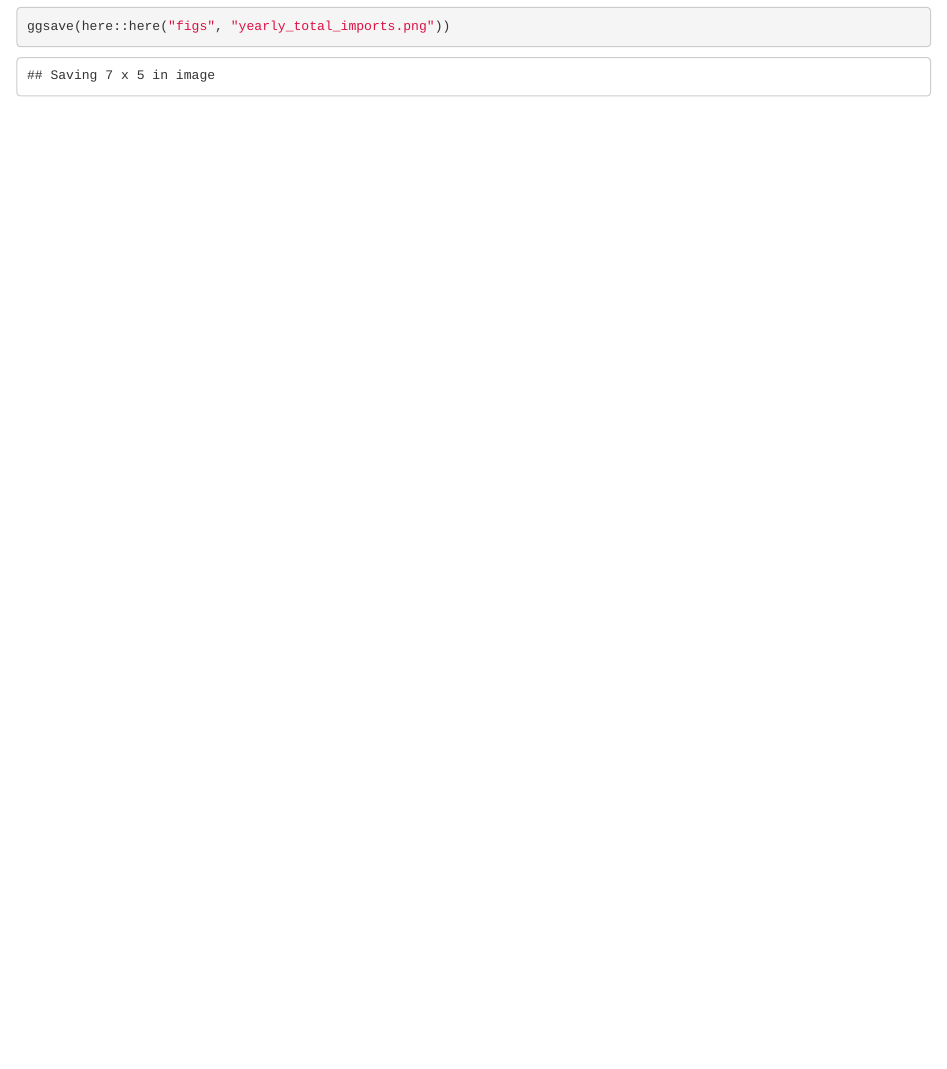
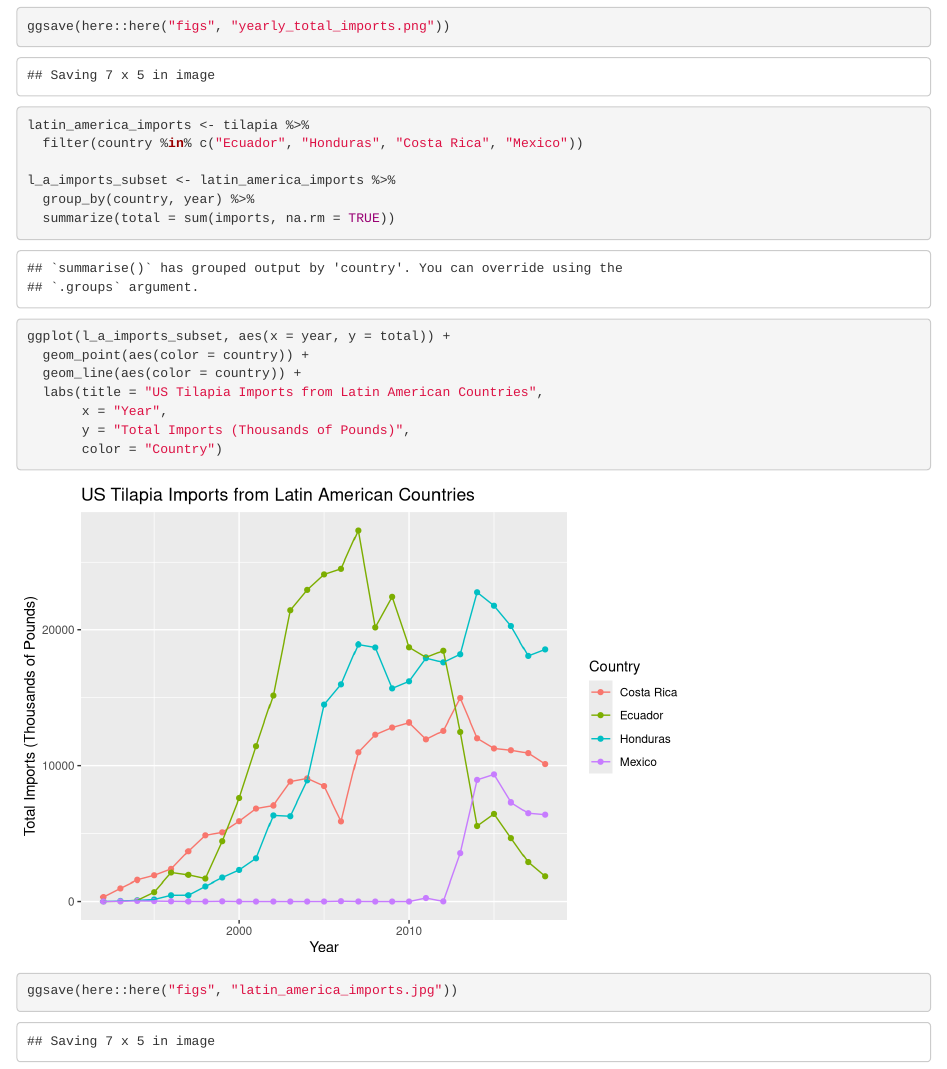
Before and after one commit to palomacartwright/eds221-day5-activities, an R Markdown document (docs/us_tilapia_imports.Rmd): the page in a window 1100 px wide, from 1190 px down. Rendered offline with R 4.5, knitr and Pandoc, with nearby package versions.

Commit message:
completed the last question that I forgot about

````diff
--- a/docs/us_tilapia_imports.Rmd
+++ b/docs/us_tilapia_imports.Rmd
@@ -38,3 +38,24 @@ ggsave(here::here("figs", "yearly_total_imports.png"))
 
 
 ```
+
+```{r}
+
+
+latin_america_imports <- tilapia %>%
+  filter(country %in% c("Ecuador", "Honduras", "Costa Rica", "Mexico"))
+
+l_a_imports_subset <- latin_america_imports %>%
+  group_by(country, year) %>%
+  summarize(total = sum(imports, na.rm = TRUE))
+
+ggplot(l_a_imports_subset, aes(x = year, y = total)) +
+  geom_point(aes(color = country)) +
+  geom_line(aes(color = country)) +
+  labs(title = "US Tilapia Imports from Latin American Countries",
+       x = "Year",
+       y = "Total Imports (Thousands of Pounds)",
+       color = "Country")
+
+ggsave(here::here("figs", "latin_america_imports.jpg"))
+```
````
Also changed, not shown: figs/latin_america_imports.jpg (added), 1 other file.
